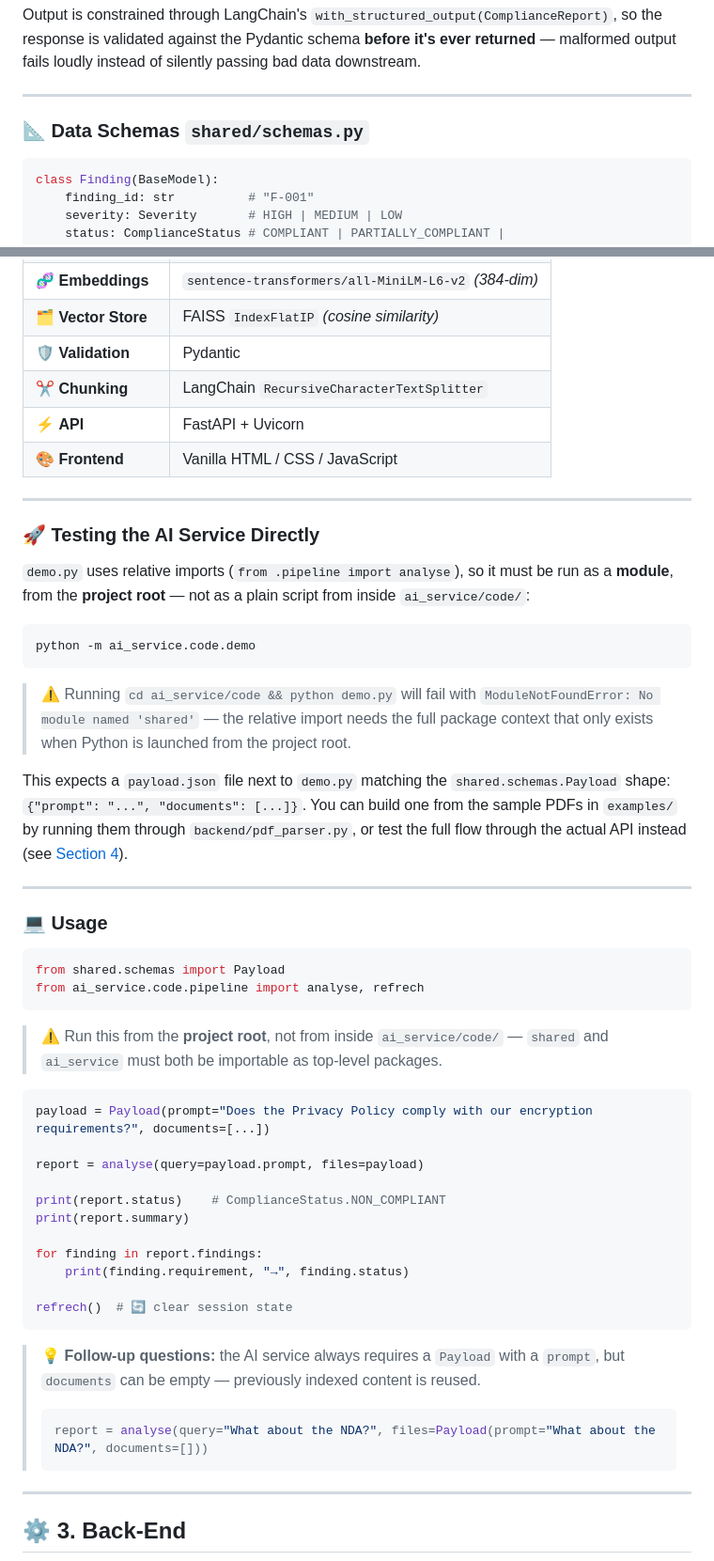
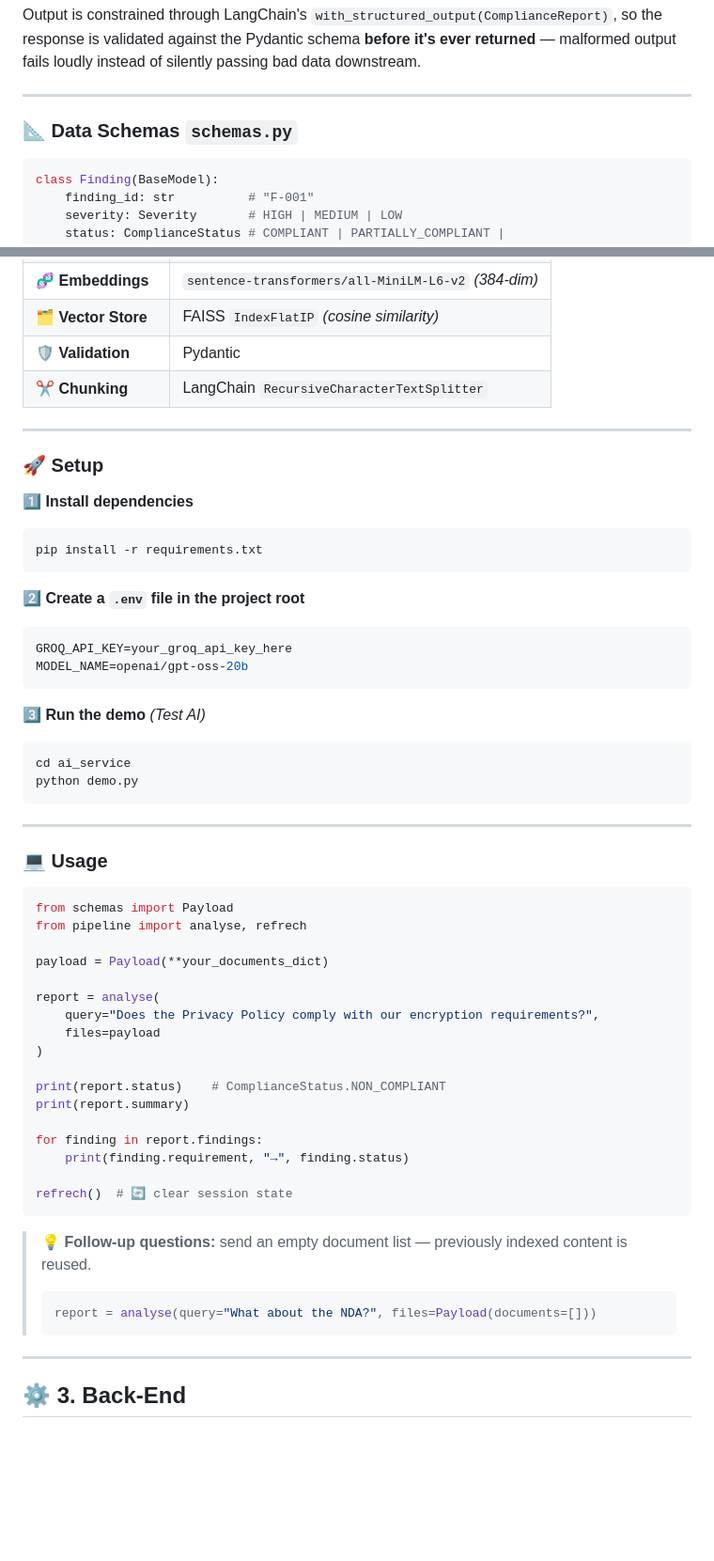
Before and after one commit to oMaR-M-M/Multi-Document-Contract-Legal-Compliance-Analyzer, a Markdown page: README.md, 2 parts joined by grey strips. Shown at 94% size. GitHub-like rendering; blank space fills up the shorter version.

````diff
--- a/README.md
+++ b/README.md
@@ -262,7 +262,7 @@ Output is constrained through LangChain's `with_structured_output(ComplianceRepo
 
 ---
 
-### 📐 Data Schemas `shared/schemas.py`
+### 📐 Data Schemas `schemas.py`
 
 ```python
 class Finding(BaseModel):
@@ -337,38 +324,45 @@ Multi-Document-Contract-Legal-Compliance-Analyzer/
 | 🗂️ **Vector Store** | FAISS `IndexFlatIP` *(cosine similarity)* |
 | 🛡️ **Validation** | Pydantic |
 | ✂️ **Chunking** | LangChain `RecursiveCharacterTextSplitter` |
-| ⚡ **API** | FastAPI + Uvicorn |
-| 🎨 **Frontend** | Vanilla HTML / CSS / JavaScript |
 
 ---
 
-### 🚀 Testing the AI Service Directly
+### 🚀 Setup
 
-`demo.py` uses relative imports (`from .pipeline import analyse`), so it must be run as a **module**, from the **project root** — not as a plain script from inside `ai_service/code/`:
+**1️⃣ Install dependencies**
 
 ```bash
-python -m ai_service.code.demo
+pip install -r requirements.txt
 ```
 
-> ⚠️ Running `cd ai_service/code && python demo.py` will fail with `ModuleNotFoundError: No module named 'shared'` — the relative import needs the full package context that only exists when Python is launched from the project root.
+**2️⃣ Create a `.env` file in the project root**
 
-This expects a `payload.json` file next to `demo.py` matching the `shared.schemas.Payload` shape: `{"prompt": "...", "documents": [...]}`. You can build one from the sample PDFs in `examples/` by running them through `backend/pdf_parser.py`, or test the full flow through the actual API instead (see [Section 4](#-4-running-the-project)).
+```env
+GROQ_API_KEY=your_groq_api_key_here
+MODEL_NAME=openai/gpt-oss-20b
+```
+
+**3️⃣ Run the demo** *(Test AI)*
+
+```bash
+cd ai_service
+python demo.py
+```
 
 ---
 
 ### 💻 Usage
 
 ```python
-from shared.schemas import Payload
-from ai_service.code.pipeline import analyse, refrech
-```
+from schemas import Payload
+from pipeline import analyse, refrech
 
-> ⚠️ Run this from the **project root**, not from inside `ai_service/code/` — `shared` and `ai_service` must both be importable as top-level packages.
+payload = Payload(**your_documents_dict)
 
-```python
-payload = Payload(prompt="Does the Privacy Policy comply with our encryption requirements?", documents=[...])
-
-report = analyse(query=payload.prompt, files=payload)
+report = analyse(
+    query="Does the Privacy Policy comply with our encryption requirements?",
+    files=payload
+)
 
 print(report.status)    # ComplianceStatus.NON_COMPLIANT
 print(report.summary)
@@ -379,10 +373,10 @@ for finding in report.findings:
 refrech()  # 🔄 clear session state
 ```
 
-> 💡 **Follow-up questions:** the AI service always requires a `Payload` with a `prompt`, but `documents` can be empty — previously indexed content is reused.
+> 💡 **Follow-up questions:** send an empty document list — previously indexed content is reused.
 >
 > ```python
-> report = analyse(query="What about the NDA?", files=Payload(prompt="What about the NDA?", documents=[]))
+> report = analyse(query="What about the NDA?", files=Payload(documents=[]))
 > ```
 
 ---
````
Also changed, not shown: other parts of README.md (+47 -60 lines).
